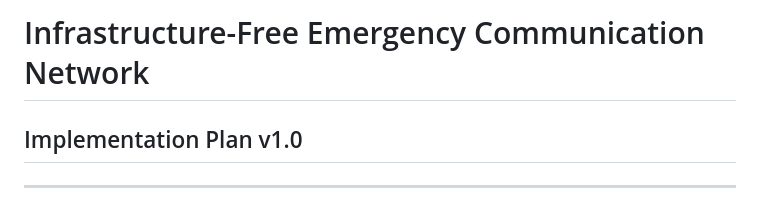
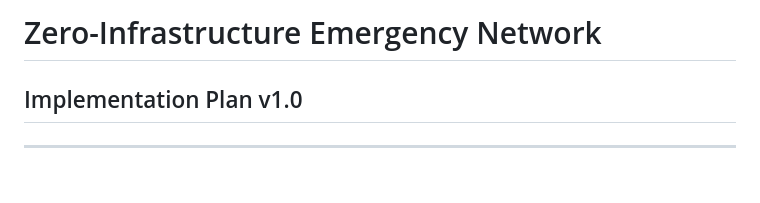
Before and after one commit to lloganlrithm/Infrastructure-Free-Emergency-Communication-Network, a Markdown page: Implementation_Plan.md, the part around the change. Rendered like a GitHub page; blank space fills up the shorter version.

```diff
--- a/Implementation_Plan.md
+++ b/Implementation_Plan.md
@@ -1,4 +1,4 @@
-# Infrastructure-Free Emergency Communication Network
+# Zero-Infrastructure Emergency Network
 ## Implementation Plan v1.0
 
 ---
```
